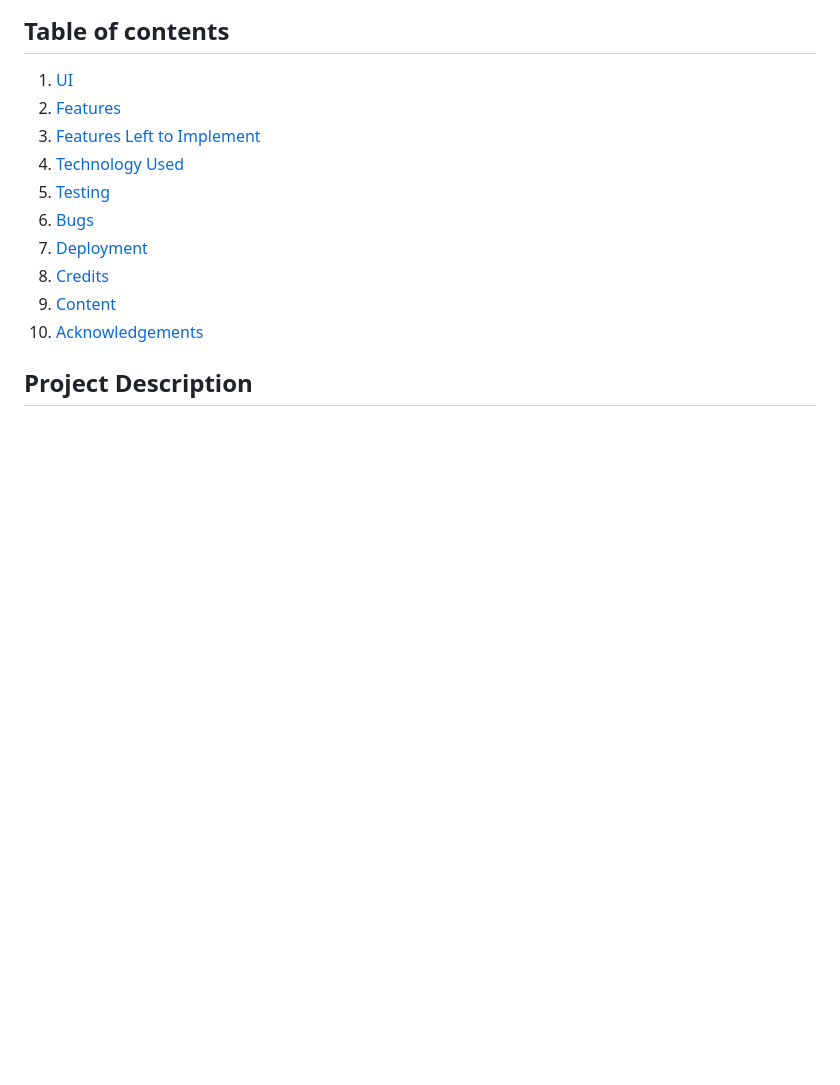
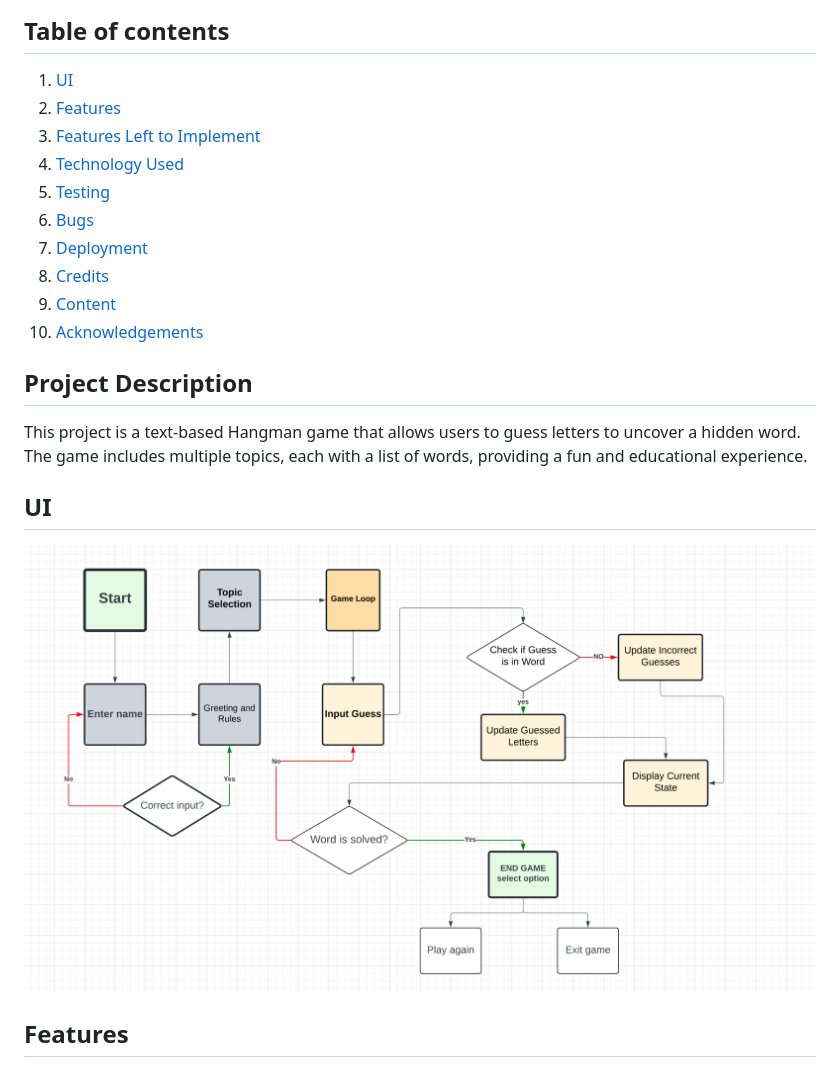
Before and after one commit to Olala2024/project-3, a Markdown page: README.md, the part around the change. Drawn GitHub-style; pictures changed too: assets/images/flowchart.png (added); blank space fills up the shorter version.

Commit message:
Update README.md project description and UI section

```diff
--- a/README.md
+++ b/README.md
@@ -16,3 +16,11 @@
 10. [Acknowledgements](#acknowledgements)
 
 ## Project Description
+
+This project is a text-based Hangman game that allows users to guess letters to uncover a hidden word. The game includes multiple topics, each with a list of words, providing a fun and educational experience.
+
+## UI
+
+![Flowchart](assets/images/flowchart.png)
+
+## Features
```
